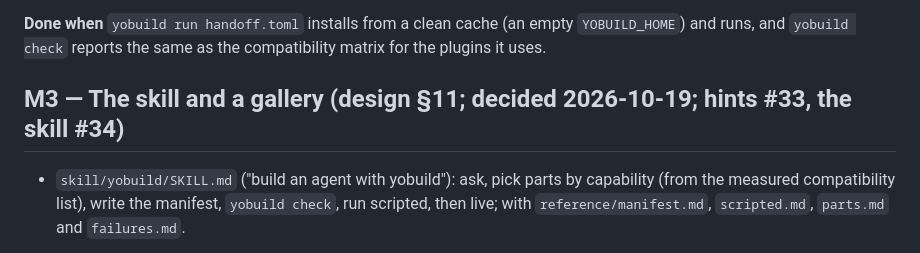
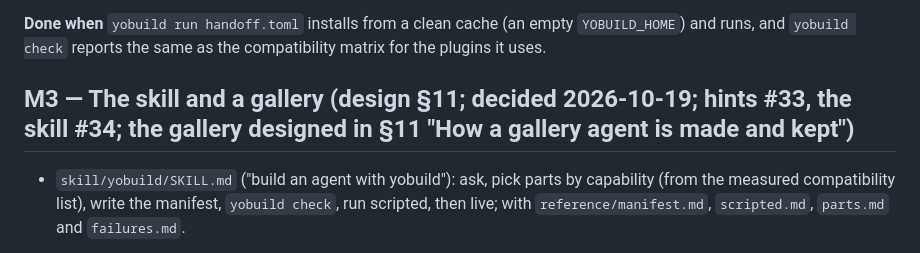
Before and after one commit to yologdev/yobuild, a Markdown page: docs/roadmap.md, the part around the change. Drawn GitHub-style.

```diff
--- a/docs/roadmap.md
+++ b/docs/roadmap.md
@@ -134,7 +134,7 @@ demo, plus the new per-plugin hook time and per-runtime memory lines.
 empty `YOBUILD_HOME`) and runs, and `yobuild check` reports the same as
 the compatibility matrix for the plugins it uses.
 
-## M3 — The skill and a gallery (design §11; decided 2026-10-19; hints #33, the skill #34)
+## M3 — The skill and a gallery (design §11; decided 2026-10-19; hints #33, the skill #34; the gallery designed in §11 "How a gallery agent is made and kept")
 
 - `skill/yobuild/SKILL.md` ("build an agent with yobuild"): ask, pick
   parts by capability (from the measured compatibility list), write the
```
Also changed, not shown: docs/design.md (+74 -0 lines).
